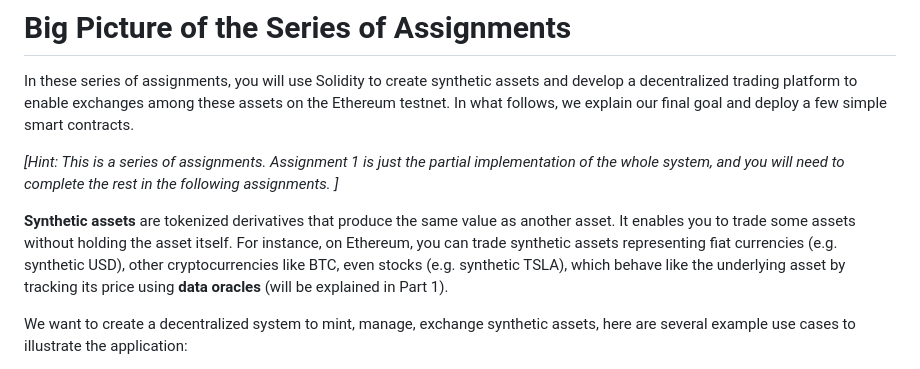
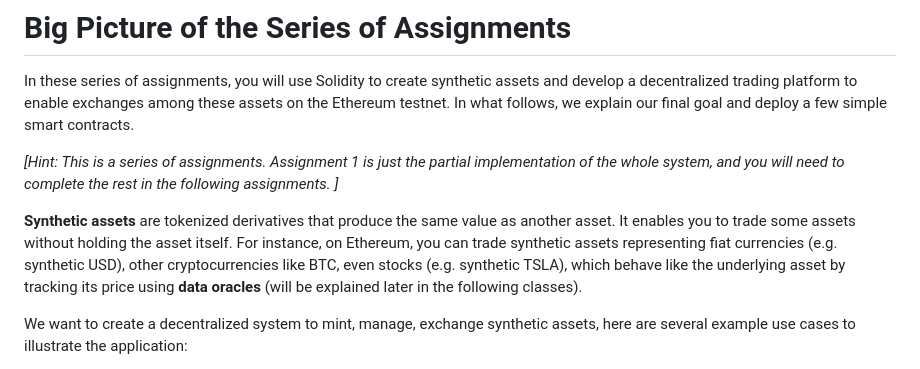
Before and after one commit to Web3-HKUST/Web3-HKUST-FTEC-5320-sp2026, a Markdown page: assignments/Assignment1/README.md, the part around the change. GitHub-like rendering.

```diff
--- a/assignments/Assignment1/README.md
+++ b/assignments/Assignment1/README.md
@@ -5,7 +5,7 @@ In these series of assignments, you will use Solidity to create synthetic assets
 
 *[Hint: This is a series of assignments. Assignment 1 is just the partial implementation of the whole system, and you will need to complete the rest in the following assignments. ]*
 
-**Synthetic assets** are tokenized derivatives that produce the same value as another asset. It enables you to trade some assets without holding the asset itself. For instance, on Ethereum, you can trade synthetic assets representing fiat currencies (e.g. synthetic USD), other cryptocurrencies like BTC, even stocks (e.g. synthetic TSLA), which behave like the underlying asset by tracking its price using **data oracles** (will be explained in Part 1).
+**Synthetic assets** are tokenized derivatives that produce the same value as another asset. It enables you to trade some assets without holding the asset itself. For instance, on Ethereum, you can trade synthetic assets representing fiat currencies (e.g. synthetic USD), other cryptocurrencies like BTC, even stocks (e.g. synthetic TSLA), which behave like the underlying asset by tracking its price using **data oracles** (will be explained later in the following classes).
 
 We want to create a decentralized system to mint, manage, exchange synthetic assets, here are several example use cases to illustrate the application:
 
```
